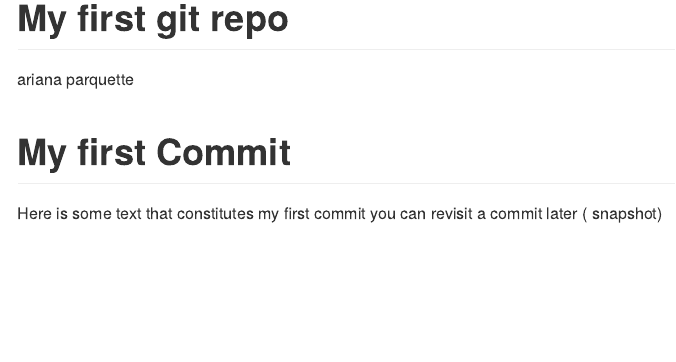
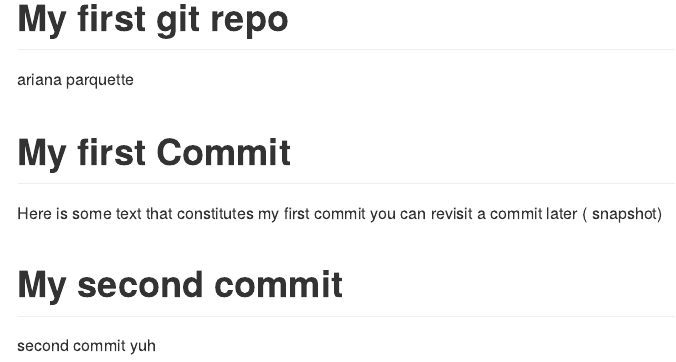
Before and after one commit to arianaparquetteemory/personallearning, an R Markdown document (readme.rmd): the page in a window 1100 px wide, from its top. Rendered offline with R 4.5, knitr and Pandoc, with nearby package versions.

Commit message:
Second commit

```diff
--- a/readme.rmd
+++ b/readme.rmd
@@ -6,3 +6,6 @@ output: github_document
 # My first Commit
 Here is some text that constitutes my first commit
 you can revisit a commit later ( snapshot)
+
+# My second commit
+second commit yuh
```
